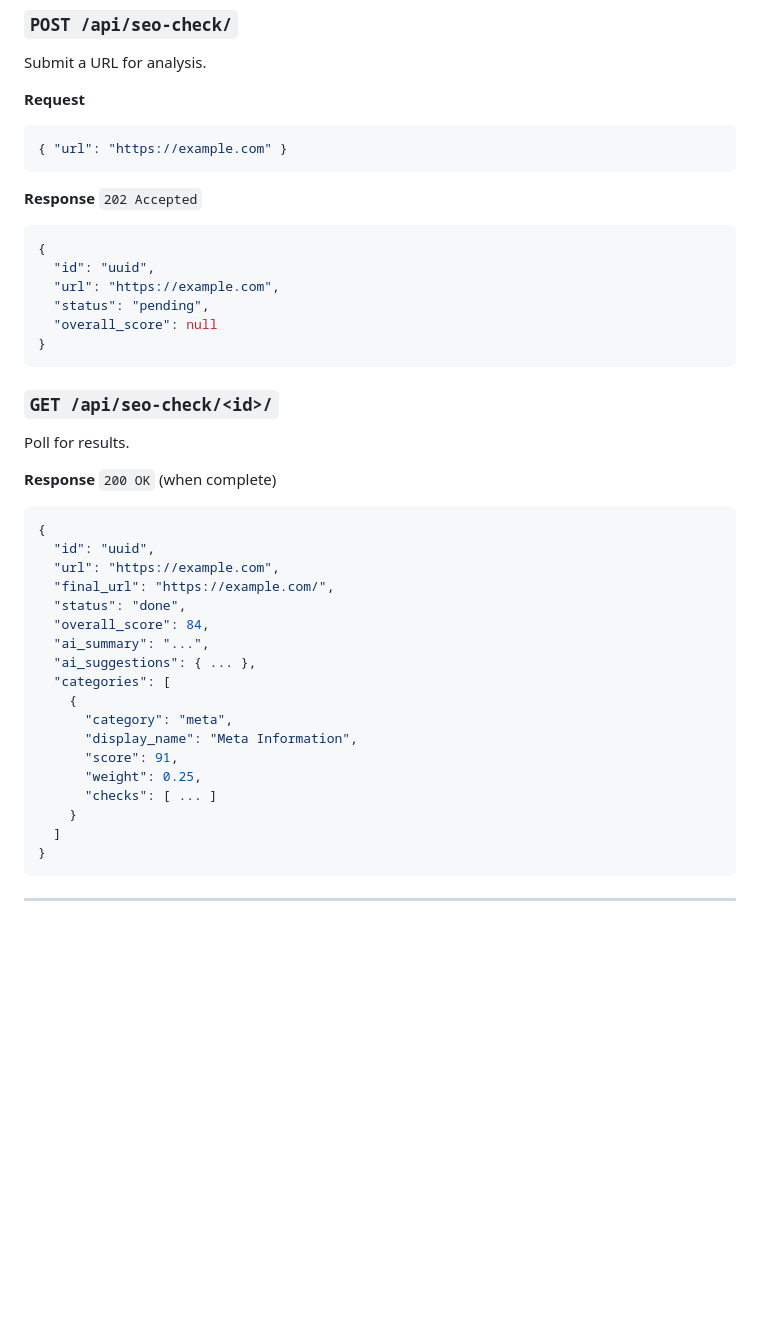
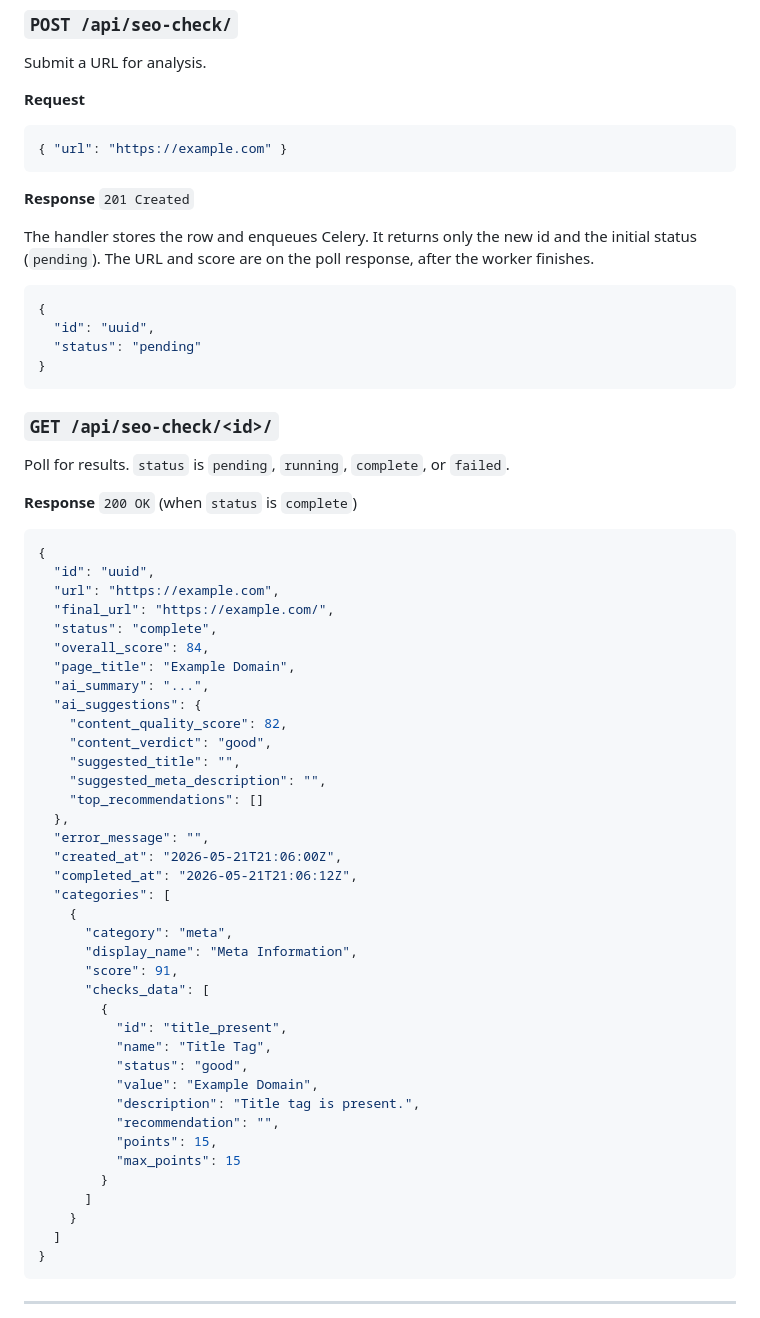
Before and after one commit to FUZAILSOHAIL/SEO_Checker, a Markdown page: README.md, the part around the change. Drawn GitHub-style; blank space fills up the shorter version.

Commit message:
docs: align API examples with the handlers
POST /api/seo-check/ returns 201 and status pending. The poll
payload uses status complete and checks_data.

Co-authored-by: Fuzail Sohail <fuzail.sohail007@gmail.com>

````diff
--- a/README.md
+++ b/README.md
@@ -238,37 +238,58 @@ Submit a URL for analysis.
 { "url": "https://example.com" }
 ```
 
-**Response** `202 Accepted`
+**Response** `201 Created`
+
+The handler stores the row and enqueues Celery. It returns only the new id and the initial status (`pending`). The URL and score are on the poll response, after the worker finishes.
+
 ```json
 {
   "id": "uuid",
-  "url": "https://example.com",
-  "status": "pending",
-  "overall_score": null
+  "status": "pending"
 }
 ```
 
 ### `GET /api/seo-check/<id>/`
 
-Poll for results.
+Poll for results. `status` is `pending`, `running`, `complete`, or `failed`.
 
-**Response** `200 OK` (when complete)
+**Response** `200 OK` (when `status` is `complete`)
 ```json
 {
   "id": "uuid",
   "url": "https://example.com",
   "final_url": "https://example.com/",
-  "status": "done",
+  "status": "complete",
   "overall_score": 84,
+  "page_title": "Example Domain",
   "ai_summary": "...",
-  "ai_suggestions": { ... },
+  "ai_suggestions": {
+    "content_quality_score": 82,
+    "content_verdict": "good",
+    "suggested_title": "",
+    "suggested_meta_description": "",
+    "top_recommendations": []
+  },
+  "error_message": "",
+  "created_at": "2026-05-21T21:06:00Z",
+  "completed_at": "2026-05-21T21:06:12Z",
   "categories": [
     {
       "category": "meta",
       "display_name": "Meta Information",
       "score": 91,
-      "weight": 0.25,
-      "checks": [ ... ]
+      "checks_data": [
+        {
+          "id": "title_present",
+          "name": "Title Tag",
+          "status": "good",
+          "value": "Example Domain",
+          "description": "Title tag is present.",
+          "recommendation": "",
+          "points": 15,
+          "max_points": 15
+        }
+      ]
     }
   ]
 }
````
